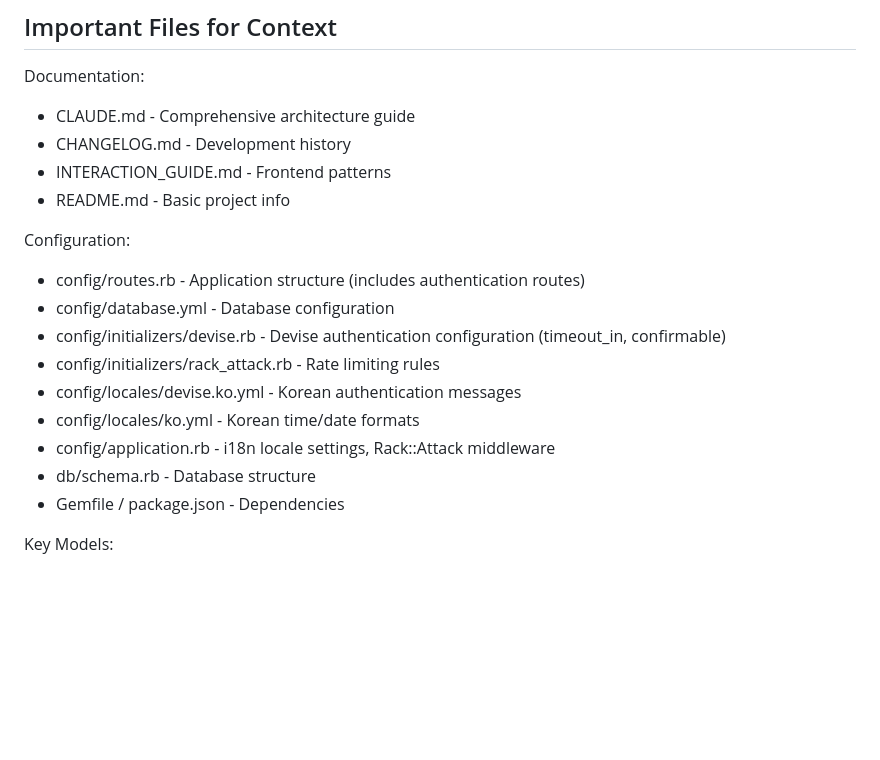
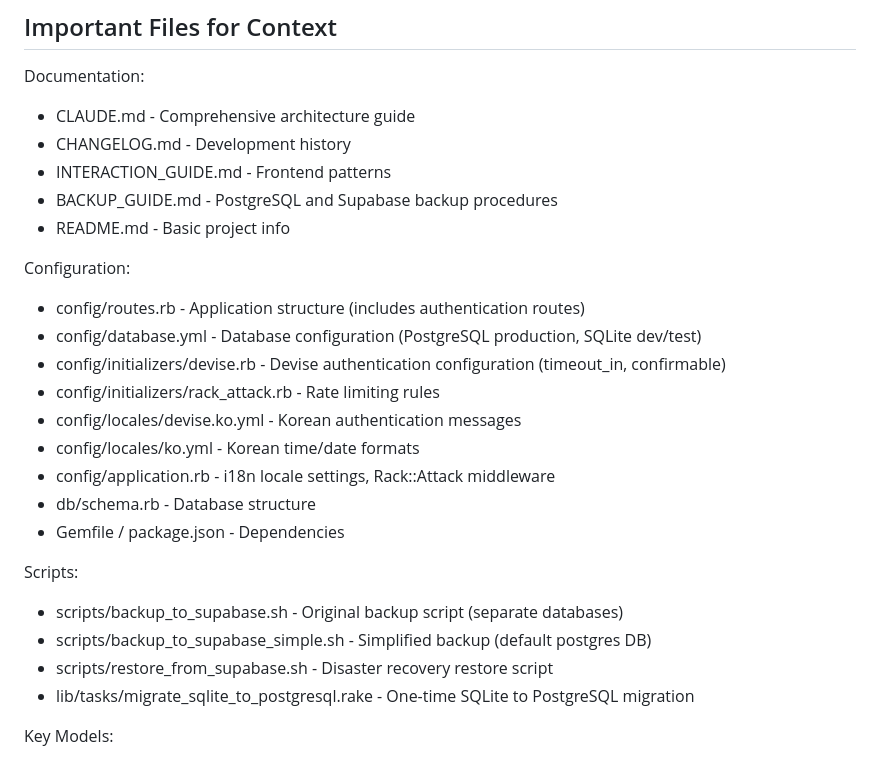
Before and after one commit to deepdarkpurple24/production-management-system, a Markdown page: CLAUDE.md, the part around one of its changes. Drawn GitHub-style; blank space fills up the shorter version.

```diff
--- a/CLAUDE.md
+++ b/CLAUDE.md
@@ -1349,11 +1394,12 @@ Documentation:
 - CLAUDE.md - Comprehensive architecture guide
 - CHANGELOG.md - Development history
 - INTERACTION_GUIDE.md - Frontend patterns
+- BACKUP_GUIDE.md - PostgreSQL and Supabase backup procedures
 - README.md - Basic project info
 
 Configuration:
 - config/routes.rb - Application structure (includes authentication routes)
-- config/database.yml - Database configuration
+- config/database.yml - Database configuration (PostgreSQL production, SQLite dev/test)
 - config/initializers/devise.rb - Devise authentication configuration (timeout_in, confirmable)
 - config/initializers/rack_attack.rb - Rate limiting rules
 - config/locales/devise.ko.yml - Korean authentication messages
@@ -1361,6 +1407,12 @@ Configuration:
 - config/application.rb - i18n locale settings, Rack::Attack middleware
 - db/schema.rb - Database structure
 - Gemfile / package.json - Dependencies
+
+Scripts:
+- scripts/backup_to_supabase.sh - Original backup script (separate databases)
+- scripts/backup_to_supabase_simple.sh - Simplified backup (default postgres DB)
+- scripts/restore_from_supabase.sh - Disaster recovery restore script
+- lib/tasks/migrate_sqlite_to_postgresql.rake - One-time SQLite to PostgreSQL migration
 
 Key Models:
 - app/models/user.rb - Authentication, device authorization methods
```
Also changed, not shown: other parts of CLAUDE.md (+77 -12 lines).
